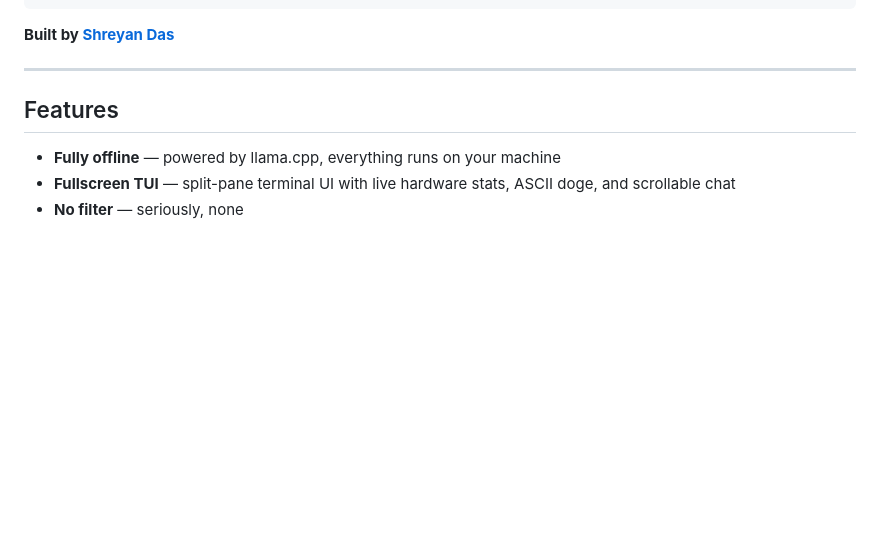
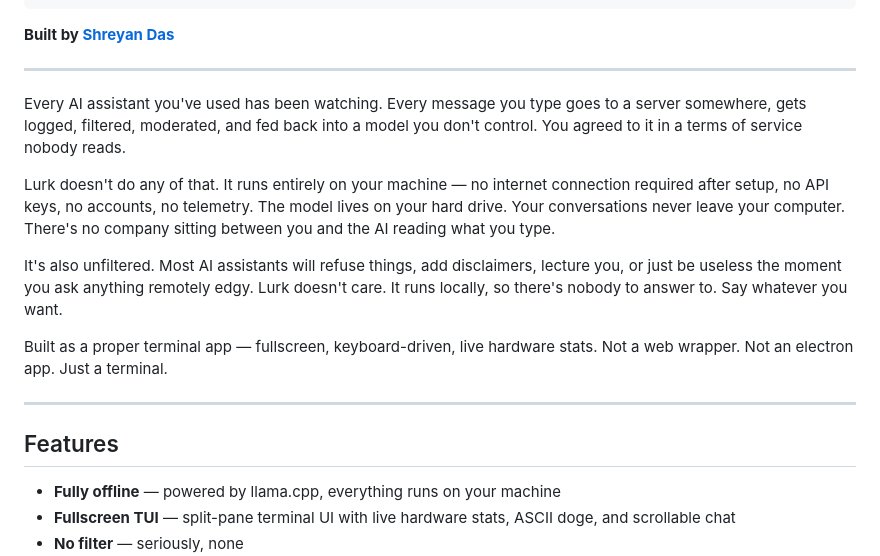
Before and after one commit to git-sd/Lurk, a Markdown page: README.md, the part around the change. Drawn GitHub-style; blank space fills up the shorter version.

Commit message:
readme: add privacy and offline intro

````diff
--- a/README.md
+++ b/README.md
@@ -43,6 +43,16 @@
 ```
 
 **Built by [Shreyan Das](https://github.com/git-sd)**
+
+---
+
+Every AI assistant you've used has been watching. Every message you type goes to a server somewhere, gets logged, filtered, moderated, and fed back into a model you don't control. You agreed to it in a terms of service nobody reads.
+
+Lurk doesn't do any of that. It runs entirely on your machine — no internet connection required after setup, no API keys, no accounts, no telemetry. The model lives on your hard drive. Your conversations never leave your computer. There's no company sitting between you and the AI reading what you type.
+
+It's also unfiltered. Most AI assistants will refuse things, add disclaimers, lecture you, or just be useless the moment you ask anything remotely edgy. Lurk doesn't care. It runs locally, so there's nobody to answer to. Say whatever you want.
+
+Built as a proper terminal app — fullscreen, keyboard-driven, live hardware stats. Not a web wrapper. Not an electron app. Just a terminal.
 
 ---
 
````
